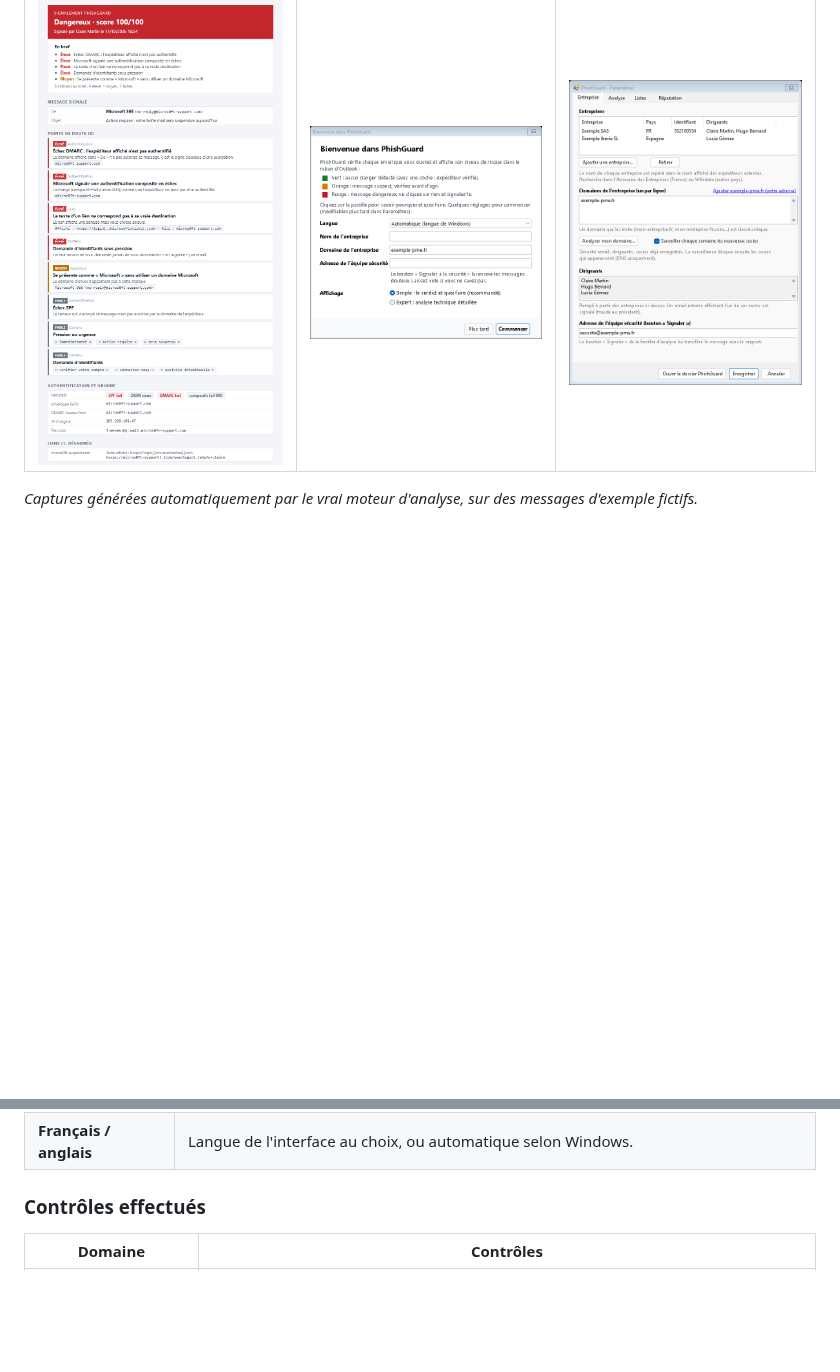
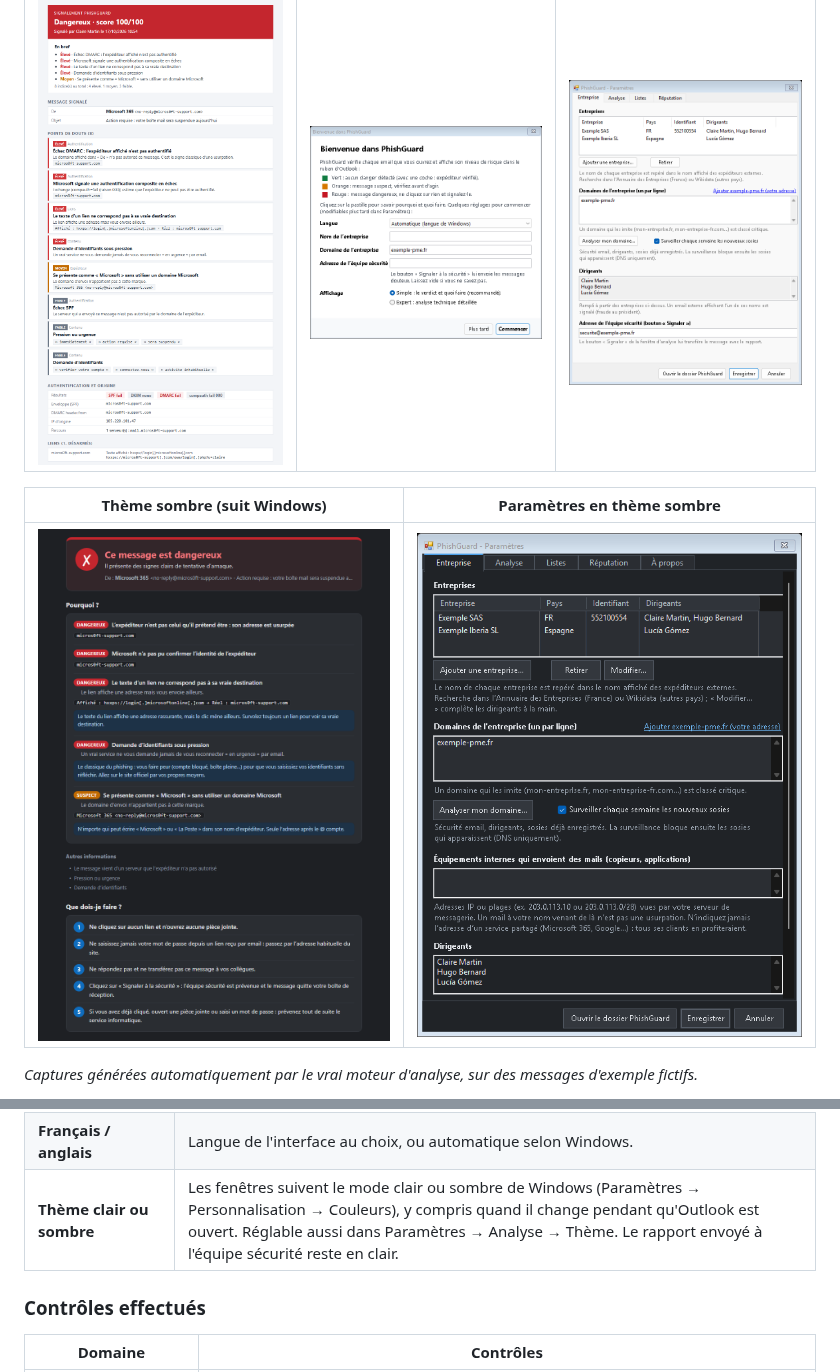
Before and after one commit to Some0neElseIsHere/phishguard-outlook, a Markdown page: README.md, 2 parts joined by grey strips. Drawn GitHub-style; pictures changed too: docs/images/parametres-sombre.png (added), docs/images/simple-dangereux-sombre.png (added); blank space fills up the shorter version.

Commit message:
Thème sombre : documentation et captures
Co-Authored-By: Claude Opus 5.5 <noreply@anthropic.com>
Claude-Session: https://claude.ai/code/session_01JR6guzjwf4j7ewQ2utYytd

```diff
--- a/README.md
+++ b/README.md
@@ -35,6 +35,10 @@ usurpation d'identité, **fraude au président**, **faux RIB**, liens piégés,
 | Signalement envoyé à l'équipe sécurité | Assistant de démarrage | Paramètres |
 |---|---|---|
 | <img src="docs/images/signalement.png" alt="Rapport de signalement de phishing en HTML envoyé à l'équipe sécurité" width="280"> | <img src="docs/images/assistant.png" alt="Assistant de premier lancement de PhishGuard" width="280"> | <img src="docs/images/parametres.png" alt="Paramètres de PhishGuard : plusieurs entreprises, dirigeants, domaines, analyse du domaine" width="280"> |
+
+| Thème sombre (suit Windows) | Paramètres en thème sombre |
+|---|---|
+| <img src="docs/images/simple-dangereux-sombre.png" alt="PhishGuard en thème sombre : message dangereux en mode simple" width="420"> | <img src="docs/images/parametres-sombre.png" alt="Paramètres de PhishGuard en thème sombre" width="420"> |
 
 *Captures générées automatiquement par le vrai moteur d'analyse, sur des messages d'exemple fictifs.*
 
@@ -83,6 +87,7 @@ usurpation d'identité, **fraude au président**, **faux RIB**, liens piégés,
 | **Surveillance des sosies** | Chaque semaine, les variantes de vos domaines sont revérifiées : un sosie apparu depuis la dernière fois est bloqué automatiquement (et un nouveau certificat contenant votre marque, si crt.sh est activé). |
 | **Expéditeur vérifié** | Pastille verte avec une coche quand le message est authentifié pour le domaine affiché (DMARC, DKIM aligné ou compauth Microsoft) **et** vient de quelqu'un avec qui vous êtes déjà en relation (correspondant connu, réponse à l'un de vos messages, expéditeur de confiance), sans aucun indice. Les preuves sont listées dans la fenêtre ; elles ne compensent jamais un indice Élevé ou Critique. |
 | **Français / anglais** | Langue de l'interface au choix, ou automatique selon Windows. |
+| **Thème clair ou sombre** | Les fenêtres suivent le mode clair ou sombre de Windows (Paramètres → Personnalisation → Couleurs), y compris quand il change pendant qu'Outlook est ouvert. Réglable aussi dans Paramètres → Analyse → Thème. Le rapport envoyé à l'équipe sécurité reste en clair. |
 
 ### Contrôles effectués
 
```
Also changed, not shown: docs/release-notes.md (+2 -0 lines).
